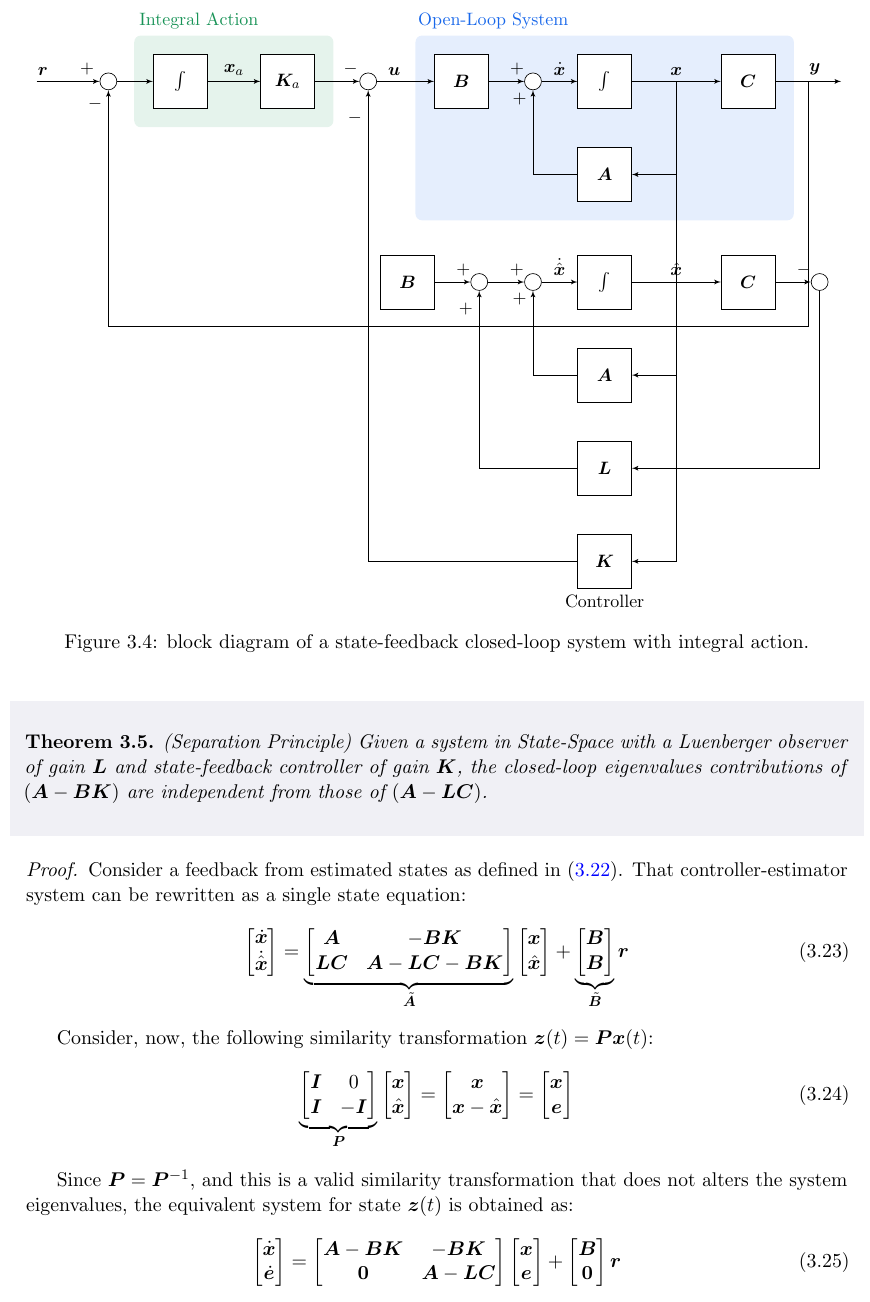
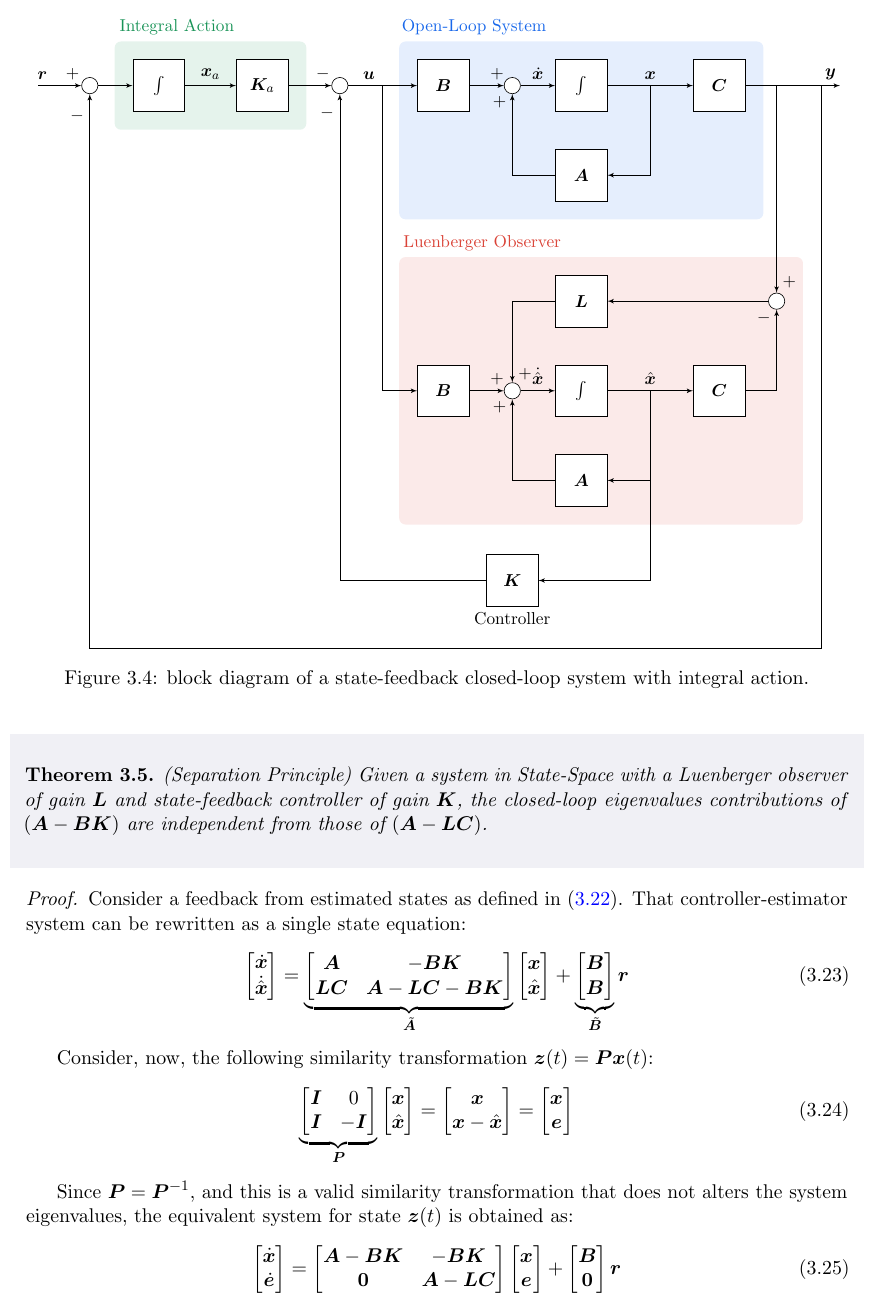
Before and after one commit to TioMinho/Control_ChemPlants, a LaTeX thesis (report/TCC2019_1 - Otacilio Bezerra.tex): part of page 43 of 69, cut so that both start at the same text. Compiled offline with pdfLaTeX.

Commit message:
Finishing the Tikz figures for Chapter 3

```diff
--- a/report/TCC2019_1 - Otacilio Bezerra.tex
+++ b/report/TCC2019_1 - Otacilio Bezerra.tex
@@ -1645,27 +1645,28 @@ A schematic for this formulation of feedback from estimated states is shown Fig.
 	\begin{tikzpicture}[auto, node distance=2cm,>=latex']
 	    % We start by placing the blocks
 	    \node [input, name=input] {};
-	    \node [sum, right of=input, node distance=4em] (intFbckSum) {};
+	    \node [sum, right of=input, node distance=3em] (intFbckSum) {};
 	    \node [block, right of=intFbckSum, node distance=4em] (integralAction) {$\int$};
 	    \node [block, right of=integralAction, node distance=6em] (intActGain) {$\bm{K}_a$};
 	    \node [sum, right of=intActGain, node distance=4.5em] (fbckSum) {};
-	    \node [block, right of=fbckSum] (inputMatrix) {$\bm{B}$};
+	    \node [block, right of=fbckSum, node distance=6em] (inputMatrix) {$\bm{B}$};
 	    \node [sum, right of=inputMatrix, node distance=4em] (stateSum) {};
 	    \node [block, right of=stateSum, node distance=4em] (integral) {$\int	$};
 	    \node [block, right of=integral, node distance=8em] (outputMatrix) {$\bm{C}$};
-		\node [output, right of=outputMatrix] (output) {};
+		\node [output, right of=outputMatrix, node distance=7em] (output) {};
 		\node [block, below of=integral] (stateMatrix) {$\bm{A}$};
 
-		\node [block, below of=stateMatrix, node distance=6em] (integralLU) {$\int	$};
-		\node [sum, left of=integralLU, node distance=4em] (stateSumLU1) {};
-		\node [sum, left of=stateSumLU1, node distance=3em] (stateSumLU2) {};
-		\node [block, left of=stateSumLU2, node distance=4em] (inputMatrixLU) {$\bm{B}$};
+		\node [block, below of=stateMatrix, node distance=12.5em] (integralLU) {$\int$};
+		\node [sum, left of=integralLU, node distance=4em] (stateSumLU) {};
+		\node [block, left of=stateSumLU, node distance=4em] (inputMatrixLU) {$\bm{B}$};
 	    \node [block, right of=integralLU, node distance=8em] (outputMatrixLU) {$\bm{C}$};
 		\node [block, below of=integralLU] (stateMatrixLU) {$\bm{A}$};
-		\node [block, below of=stateMatrixLU] (luenbergerGain) {$\bm{L}$};
-		\node [sum, right of=outputMatrixLU, node distance=4em] (fbckOutput) {};
-
-		\node [block, below of=luenbergerGain, label={below:Controller}] (fbckGain) {$\bm{K}$};
+		\node [block, above of=integralLU] (luenbergerGain) {$\bm{L}$};
+
+		\draw [->] (outputMatrix) -- node[name=bk3,pos=0.33]{} node[name=bk5,pos=0.8]{} node[pos=0.9]{$\bm{y}$} (output);
+		\node [sum, anchor=base] (fbckOutput) at (bk3.base |- luenbergerGain) {};
+
+		\node [block, below of=stateSumLU, node distance=11em, label={below:Controller}] (fbckGain) {$\bm{K}$};
 
 		\begin{scope}[on background layer]
 			\node [fit=(inputMatrix) (stateMatrix) (outputMatrix), fill= myBlue!10, rounded corners, inner sep=.4cm, label={[xshift=3.5em, myBlue!90]above left:Open-Loop System}] {};
@@ -1673,6 +1674,10 @@ A schematic for this formulation of feedback from estimated states is shown Fig.
 
 		\begin{scope}[on background layer]
 			\node [fit=(integralAction) (intActGain), fill= myGreen!10, rounded corners, inner sep=.4cm, label={[xshift=4.3em, myGreen!90]above left:Integral Action}] {};
+		\end{scope}
+
+		\begin{scope}[on background layer]
+			\node [fit=(inputMatrixLU) (luenbergerGain) (stateMatrixLU) (fbckOutput), fill= myRed!10, rounded corners, inner sep=.4cm, label={[xshift=5.8em, myRed!90]above left:Luenberger Observer}] {};
 		\end{scope}
 
 		% Once the nodes are placed, connecting them is easy.
@@ -1680,29 +1685,28 @@ A schematic for this formulation of feedback from estimated states is shown Fig.
 	    \draw [->] (intFbckSum) -- (integralAction);
 	    \draw [->] (integralAction) -- node[pos=0.5]{$\bm{x}_a$} (intActGain);
 	    \draw [->] (intActGain) -- node[pos=0.8]{$-$} (fbckSum);
-	    \draw [->] (fbckSum) -- node[pos=0.3]{$\bm{u}$} (inputMatrix);
+	    \draw [->] (fbckSum) -- node[pos=0.3]{$\bm{u}$} node[name=bku1, pos=0.5]{} (inputMatrix);
 	    \draw [->] (inputMatrix) -- node[pos=0.8]{$+$} (stateSum);
 	    \draw [->] (stateSum) -- node[pos=0.5]{$\dot{\bm{x}}$} (integral);
 	    \draw [->] (integral) -- node[name=bk1,pos=0.5]{} node[name=bk2,pos=0.5]{} node[pos=0.5]{$\bm{x}$} (outputMatrix);
-	    \draw [->] (outputMatrix) -- node[name=bk3,pos=0.5]{} node[pos=0.6]{$\bm{y}$} (output);
 	    \draw [->] (bk1) |- (stateMatrix);
-	    \draw [->] (bk2) |- (fbckGain);
 	    \draw [->] (stateMatrix) -| node[pos=0.95]{$+$} (stateSum);
-	    \draw [->] (fbckGain) -| node[pos=0.97]{$-$} (fbckSum);
-	    \draw [->] (bk3) -- ++(0, -14em) -| node[pos=0.97]{$-$} (intFbckSum);
-
-%	    \draw [->] (bk1) |-  (inputMatrixLU);
-%	    \draw [->] (bk2) |- node[pos=0.8]{$+$}  (fbckOutput);
-
-	    \draw [->] (inputMatrixLU) -- node[pos=0.8]{$+$} (stateSumLU2);
-	    \draw [->] (stateSumLU2) -- node[pos=0.8]{$+$} (stateSumLU1);
-	    \draw [->] (stateSumLU1) -- node[pos=0.5]{$\dot{\hat{\bm{x}}}$} (integralLU);
-	    \draw [->] (integralLU) -- node[name=bk1,pos=0.5]{} node[pos=0.5]{$\hat{\bm{x}}$} (outputMatrixLU);
-	    \draw [->] (outputMatrixLU) -- node[pos=0.8]{$-$} (fbckOutput);
-	    \draw [->] (bk1) |- (stateMatrixLU);
-	    \draw [->] (fbckOutput) |- (luenbergerGain);
-	    \draw [->] (stateMatrixLU) -| node[pos=0.95]{$+$} (stateSumLU1);
-	    \draw [->] (luenbergerGain) -| node[pos=0.95]{$+$} (stateSumLU2);
+	    \draw [->] (fbckGain) -| node[pos=0.98]{$-$} (fbckSum);
+	    \draw [->] (bk5) |- ++(0, -33em) -| node[pos=0.98]{$-$} (intFbckSum);
+
+
+	    \draw [->] (bku1) |- (inputMatrixLU);
+	    \draw [->] (inputMatrixLU) -- node[pos=0.8]{$+$} (stateSumLU);
+	    \draw [->] (stateSumLU) -- node[pos=0.5]{$\dot{\hat{\bm{x}}}$} (integralLU);
+	    \draw [->] (integralLU) -- node[name=bk4,pos=0.5]{} node[pos=0.5]{$\hat{\bm{x}}$} (outputMatrixLU);
+	    \draw [->] (outputMatrixLU) -| node[pos=0.95]{$-$} (fbckOutput);
+	    \draw [->] (bk4) |- (stateMatrixLU);
+	    \draw [->] (fbckOutput) -- (luenbergerGain);
+	    \draw [->] (stateMatrixLU) -| node[pos=0.95]{$+$} (stateSumLU);
+	    \draw [->] (luenbergerGain) -| node[pos=0.95]{$+$} (stateSumLU);
+	    \draw [->] (bk3) -- node[pos=0.95]{$+$} (fbckOutput);
+
+   	    \draw [->] (bk4) |- (fbckGain);
 	\end{tikzpicture}
 	}
 	\caption{block diagram of a state-feedback closed-loop system with integral action.}
```
Also changed, not shown: report/TCC2019_1 - Otacilio Bezerra.pdf.
